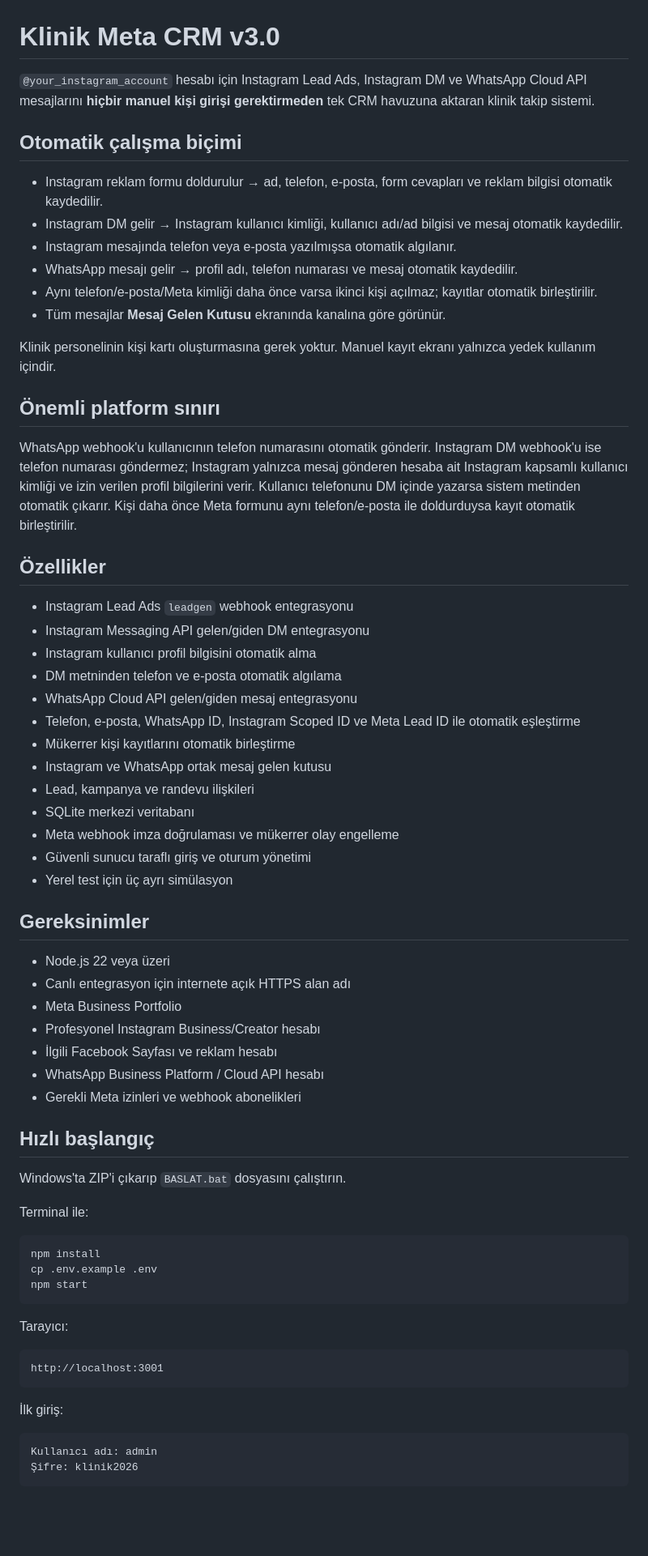
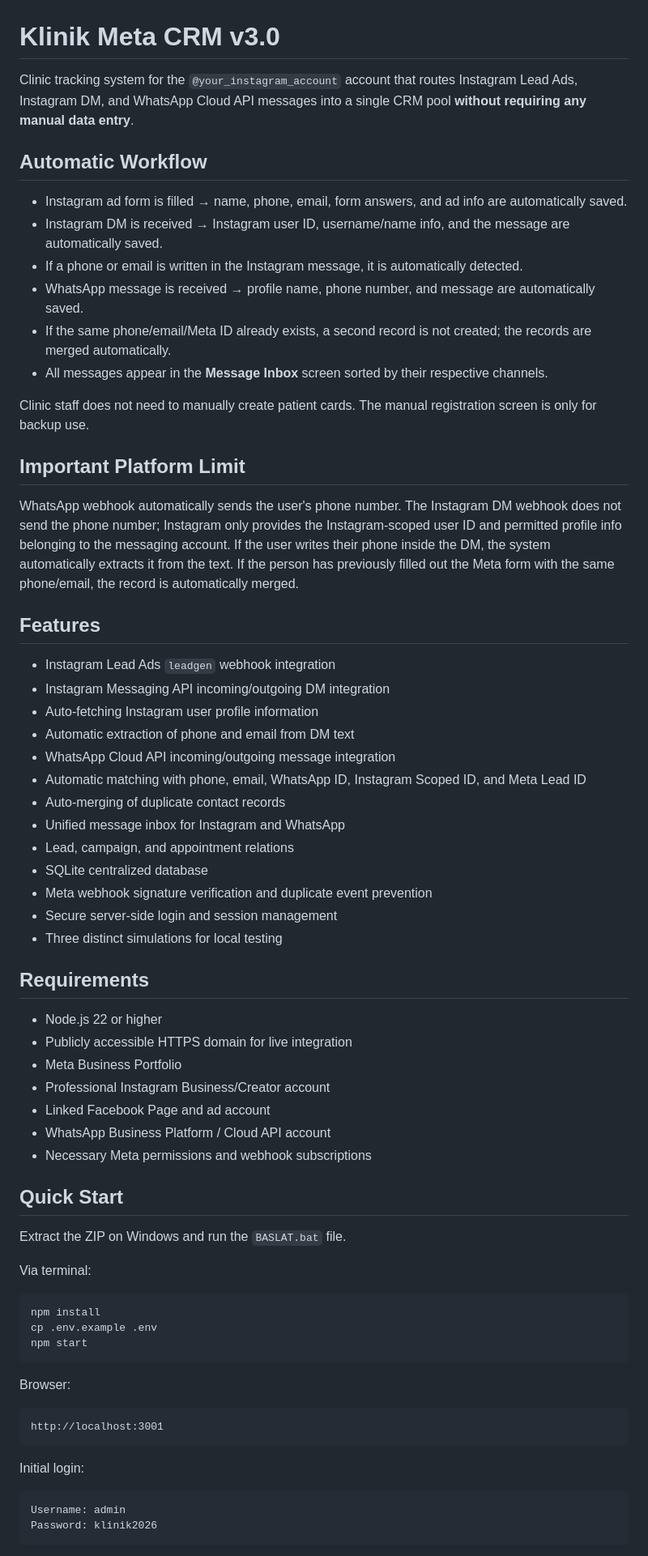
Before and after one commit to Hamit3306/klinik-crm, a Markdown page: README.md, the part around one of its changes. Shown at 81% size. Drawn GitHub-style; blank space fills up the shorter version.

Commit message:
Translate README to English

````diff
--- a/README.md
+++ b/README.md
@@ -1,53 +1,53 @@
 # Klinik Meta CRM v3.0
 
-`@your_instagram_account` hesabı için Instagram Lead Ads, Instagram DM ve WhatsApp Cloud API mesajlarını **hiçbir manuel kişi girişi gerektirmeden** tek CRM havuzuna aktaran klinik takip sistemi.
+Clinic tracking system for the `@your_instagram_account` account that routes Instagram Lead Ads, Instagram DM, and WhatsApp Cloud API messages into a single CRM pool **without requiring any manual data entry**.
 
-## Otomatik çalışma biçimi
+## Automatic Workflow
 
-- Instagram reklam formu doldurulur → ad, telefon, e-posta, form cevapları ve reklam bilgisi otomatik kaydedilir.
-- Instagram DM gelir → Instagram kullanıcı kimliği, kullanıcı adı/ad bilgisi ve mesaj otomatik kaydedilir.
-- Instagram mesajında telefon veya e-posta yazılmışsa otomatik algılanır.
-- WhatsApp mesajı gelir → profil adı, telefon numarası ve mesaj otomatik kaydedilir.
-- Aynı telefon/e-posta/Meta kimliği daha önce varsa ikinci kişi açılmaz; kayıtlar otomatik birleştirilir.
-- Tüm mesajlar **Mesaj Gelen Kutusu** ekranında kanalına göre görünür.
+- Instagram ad form is filled → name, phone, email, form answers, and ad info are automatically saved.
+- Instagram DM is received → Instagram user ID, username/name info, and the message are automatically saved.
+- If a phone or email is written in the Instagram message, it is automatically detected.
+- WhatsApp message is received → profile name, phone number, and message are automatically saved.
+- If the same phone/email/Meta ID already exists, a second record is not created; the records are merged automatically.
+- All messages appear in the **Message Inbox** screen sorted by their respective channels.
 
-Klinik personelinin kişi kartı oluşturmasına gerek yoktur. Manuel kayıt ekranı yalnızca yedek kullanım içindir.
+Clinic staff does not need to manually create patient cards. The manual registration screen is only for backup use.
 
-## Önemli platform sınırı
+## Important Platform Limit
 
-WhatsApp webhook'u kullanıcının telefon numarasını otomatik gönderir. Instagram DM webhook'u ise telefon numarası göndermez; Instagram yalnızca mesaj gönderen hesaba ait Instagram kapsamlı kullanıcı kimliği ve izin verilen profil bilgilerini verir. Kullanıcı telefonunu DM içinde yazarsa sistem metinden otomatik çıkarır. Kişi daha önce Meta formunu aynı telefon/e-posta ile doldurduysa kayıt otomatik birleştirilir.
+WhatsApp webhook automatically sends the user's phone number. The Instagram DM webhook does not send the phone number; Instagram only provides the Instagram-scoped user ID and permitted profile info belonging to the messaging account. If the user writes their phone inside the DM, the system automatically extracts it from the text. If the person has previously filled out the Meta form with the same phone/email, the record is automatically merged.
 
-## Özellikler
+## Features
 
-- Instagram Lead Ads `leadgen` webhook entegrasyonu
-- Instagram Messaging API gelen/giden DM entegrasyonu
-- Instagram kullanıcı profil bilgisini otomatik alma
-- DM metninden telefon ve e-posta otomatik algılama
-- WhatsApp Cloud API gelen/giden mesaj entegrasyonu
-- Telefon, e-posta, WhatsApp ID, Instagram Scoped ID ve Meta Lead ID ile otomatik eşleştirme
-- Mükerrer kişi kayıtlarını otomatik birleştirme
-- Instagram ve WhatsApp ortak mesaj gelen kutusu
-- Lead, kampanya ve randevu ilişkileri
-- SQLite merkezi veritabanı
-- Meta webhook imza doğrulaması ve mükerrer olay engelleme
-- Güvenli sunucu taraflı giriş ve oturum yönetimi
-- Yerel test için üç ayrı simülasyon
+- Instagram Lead Ads `leadgen` webhook integration
+- Instagram Messaging API incoming/outgoing DM integration
+- Auto-fetching Instagram user profile information
+- Automatic extraction of phone and email from DM text
+- WhatsApp Cloud API incoming/outgoing message integration
+- Automatic matching with phone, email, WhatsApp ID, Instagram Scoped ID, and Meta Lead ID
+- Auto-merging of duplicate contact records
+- Unified message inbox for Instagram and WhatsApp
+- Lead, campaign, and appointment relations
+- SQLite centralized database
+- Meta webhook signature verification and duplicate event prevention
+- Secure server-side login and session management
+- Three distinct simulations for local testing
 
-## Gereksinimler
+## Requirements
 
-- Node.js 22 veya üzeri
-- Canlı entegrasyon için internete açık HTTPS alan adı
+- Node.js 22 or higher
+- Publicly accessible HTTPS domain for live integration
 - Meta Business Portfolio
-- Profesyonel Instagram Business/Creator hesabı
-- İlgili Facebook Sayfası ve reklam hesabı
-- WhatsApp Business Platform / Cloud API hesabı
-- Gerekli Meta izinleri ve webhook abonelikleri
+- Professional Instagram Business/Creator account
+- Linked Facebook Page and ad account
+- WhatsApp Business Platform / Cloud API account
+- Necessary Meta permissions and webhook subscriptions
 
-## Hızlı başlangıç
+## Quick Start
 
-Windows'ta ZIP'i çıkarıp `BASLAT.bat` dosyasını çalıştırın.
+Extract the ZIP on Windows and run the `BASLAT.bat` file.
 
-Terminal ile:
+Via terminal:
 
 ```bash
 npm install
@@ -55,16 +55,16 @@ cp .env.example .env
 npm start
 ```
 
-Tarayıcı:
+Browser:
 
 ```text
 http://localhost:3001
 ```
 
-İlk giriş:
+Initial login:
 
 ```text
-Kullanıcı adı: admin
-Şifre: klinik2026
+Username: admin
+Password: klinik2026
 ```
 
````
Also changed, not shown: other parts of README.md (+29 -29 lines).
